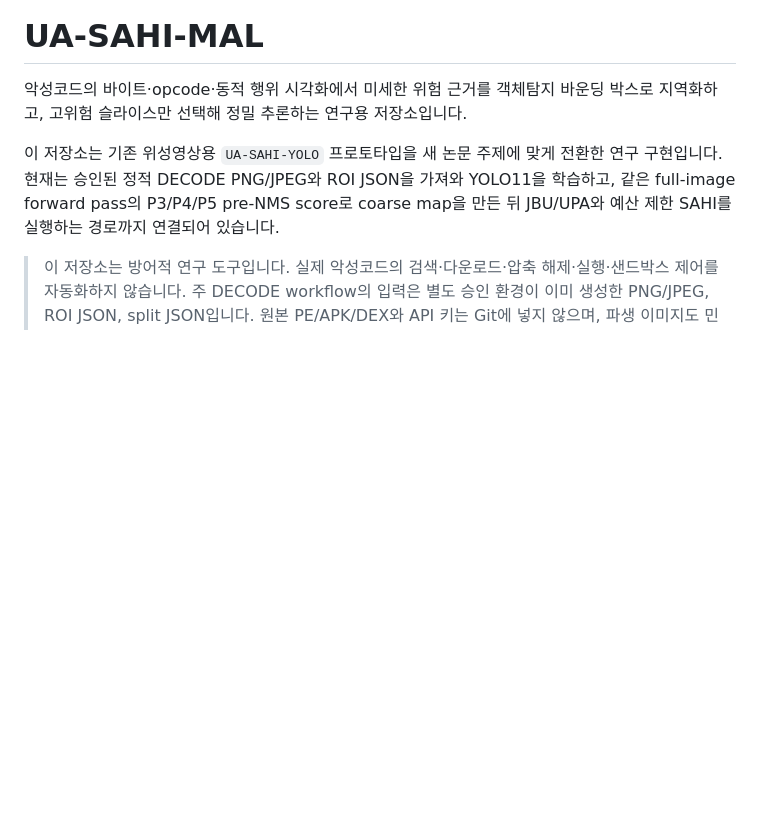
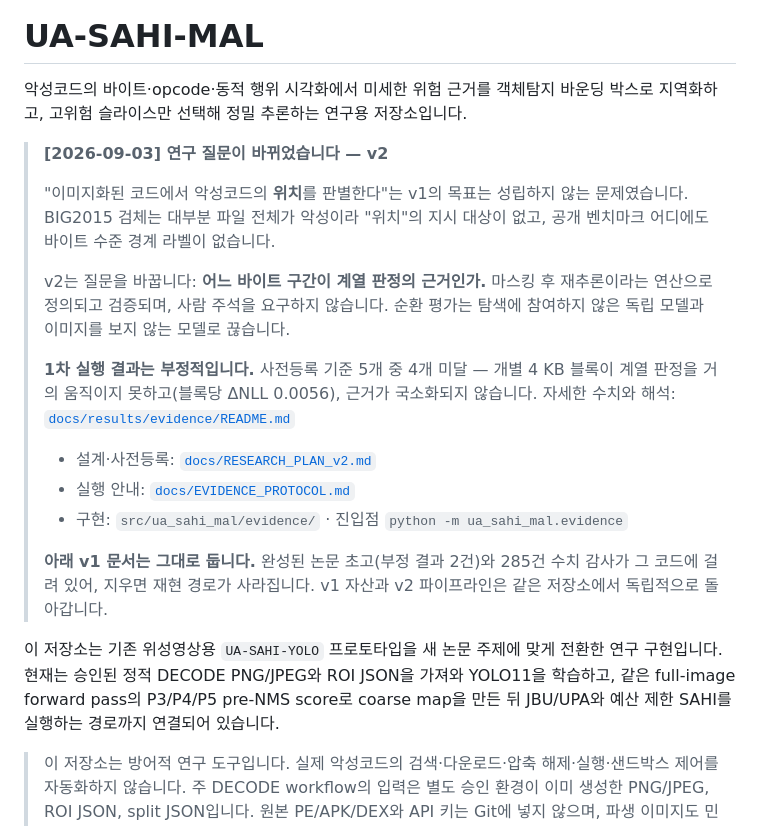
Before and after one commit to stonesteelchoi/ua-sahi-mal, a Markdown page: README.md, the part around the change. Drawn GitHub-style; blank space fills up the shorter version.

Commit message:
Point the README at v2 and say what the first run found
The repository still opens with the v1 framing, which the measurements have
since retired. The banner states the new question, links the plan, the runbook
and the results, and says up front that four of five criteria failed -- a reader
should not have to reach docs/results to learn that.

Co-Authored-By: Claude Opus 5 <noreply@anthropic.com>
Claude-Session: https://claude.ai/code/session_01KswnxgWgwmbGzvJSjDvxRx

```diff
--- a/README.md
+++ b/README.md
@@ -1,6 +1,20 @@
 # UA-SAHI-MAL
 
 악성코드의 바이트·opcode·동적 행위 시각화에서 미세한 위험 근거를 객체탐지 바운딩 박스로 지역화하고, 고위험 슬라이스만 선택해 정밀 추론하는 연구용 저장소입니다.
+
+> **[2026-09-03] 연구 질문이 바뀌었습니다 — v2**
+>
+> "이미지화된 코드에서 악성코드의 **위치**를 판별한다"는 v1의 목표는 성립하지 않는 문제였습니다. BIG2015 검체는 대부분 파일 전체가 악성이라 "위치"의 지시 대상이 없고, 공개 벤치마크 어디에도 바이트 수준 경계 라벨이 없습니다.
+>
+> v2는 질문을 바꿉니다: **어느 바이트 구간이 계열 판정의 근거인가.** 마스킹 후 재추론이라는 연산으로 정의되고 검증되며, 사람 주석을 요구하지 않습니다. 순환 평가는 탐색에 참여하지 않은 독립 모델과 이미지를 보지 않는 모델로 끊습니다.
+>
+> **1차 실행 결과는 부정적입니다.** 사전등록 기준 5개 중 4개 미달 — 개별 4 KB 블록이 계열 판정을 거의 움직이지 못하고(블록당 ΔNLL 0.0056), 근거가 국소화되지 않습니다. 자세한 수치와 해석: [`docs/results/evidence/README.md`](docs/results/evidence/README.md)
+>
+> - 설계·사전등록: [`docs/RESEARCH_PLAN_v2.md`](docs/RESEARCH_PLAN_v2.md)
+> - 실행 안내: [`docs/EVIDENCE_PROTOCOL.md`](docs/EVIDENCE_PROTOCOL.md)
+> - 구현: `src/ua_sahi_mal/evidence/` · 진입점 `python -m ua_sahi_mal.evidence`
+>
+> **아래 v1 문서는 그대로 둡니다.** 완성된 논문 초고(부정 결과 2건)와 285건 수치 감사가 그 코드에 걸려 있어, 지우면 재현 경로가 사라집니다. v1 자산과 v2 파이프라인은 같은 저장소에서 독립적으로 돌아갑니다.
 
 이 저장소는 기존 위성영상용 `UA-SAHI-YOLO` 프로토타입을 새 논문 주제에 맞게 전환한 연구 구현입니다. 현재는 승인된 정적 DECODE PNG/JPEG와 ROI JSON을 가져와 YOLO11을 학습하고, 같은 full-image forward pass의 P3/P4/P5 pre-NMS score로 coarse map을 만든 뒤 JBU/UPA와 예산 제한 SAHI를 실행하는 경로까지 연결되어 있습니다.
 
```
